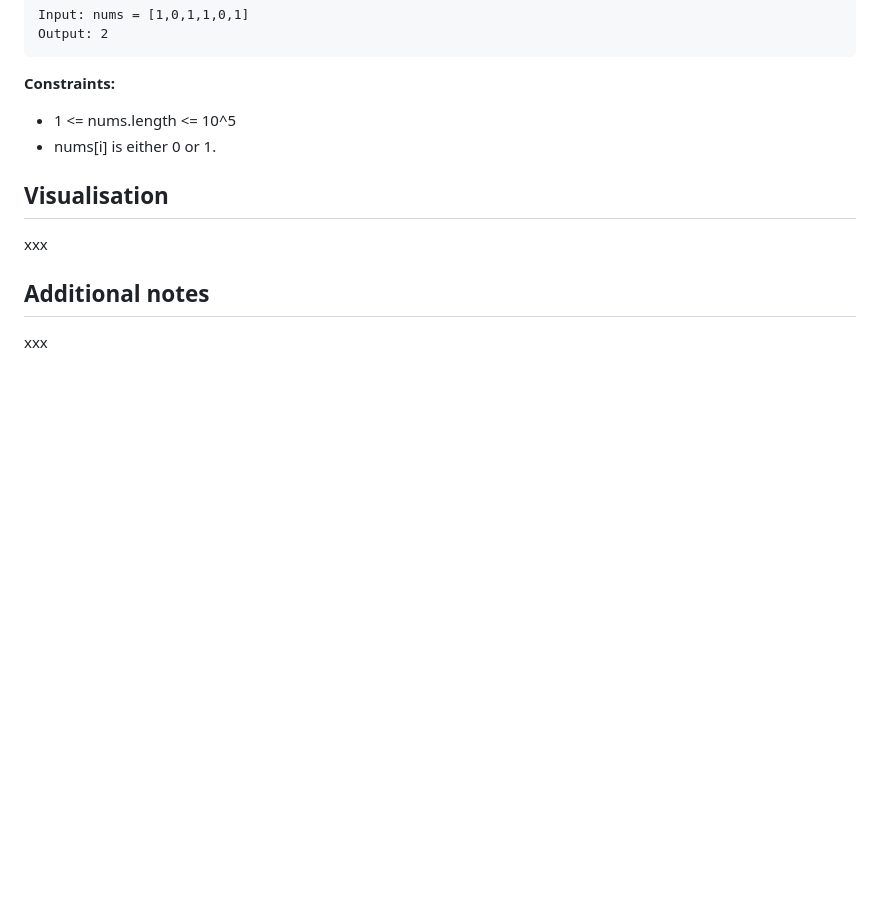
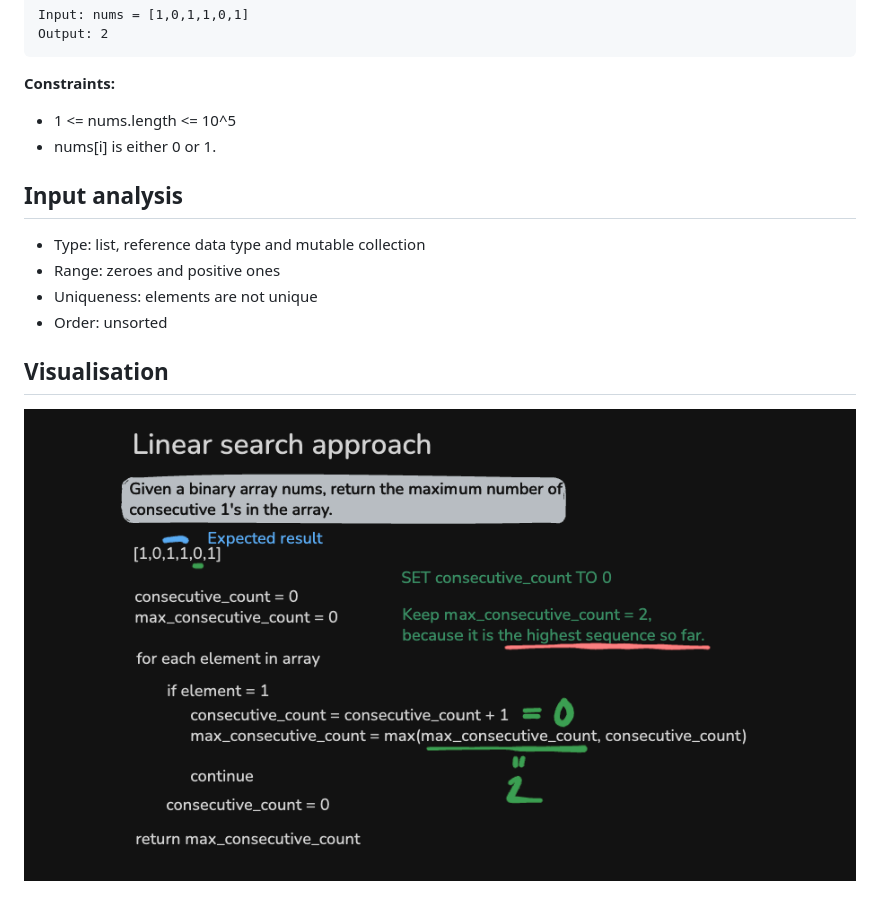
Before and after one commit to BrainLocatio/brain-locatio, a Markdown page: data-structures-and-algorithms/s485_max_consecutive_ones/README.md, the part around the change. Rendered like a GitHub page; pictures changed too: data-structures-and-algorithms/images/s485-max-consecutive-ones.png (added); blank space fills up the shorter version.

Commit message:
feat(dsa/s485_max_consecutive_ones): Add image.

```diff
--- a/data-structures-and-algorithms/s485_max_consecutive_ones/README.md
+++ b/data-structures-and-algorithms/s485_max_consecutive_ones/README.md
@@ -24,10 +24,12 @@ Given a binary array nums, return the maximum number of consecutive 1's in the a
 - 1 <= nums.length <= 10^5
 - nums[i] is either 0 or 1.
 
+## Input analysis
+- Type: list, reference data type and mutable collection
+- Range: zeroes and positive ones
+- Uniqueness: elements are not unique
+- Order: unsorted
+
 ## Visualisation
 
-xxx
-
-## Additional notes
-
-xxx
+![s485-max-consecutive-ones.png](../images/s485-max-consecutive-ones.png)
```
